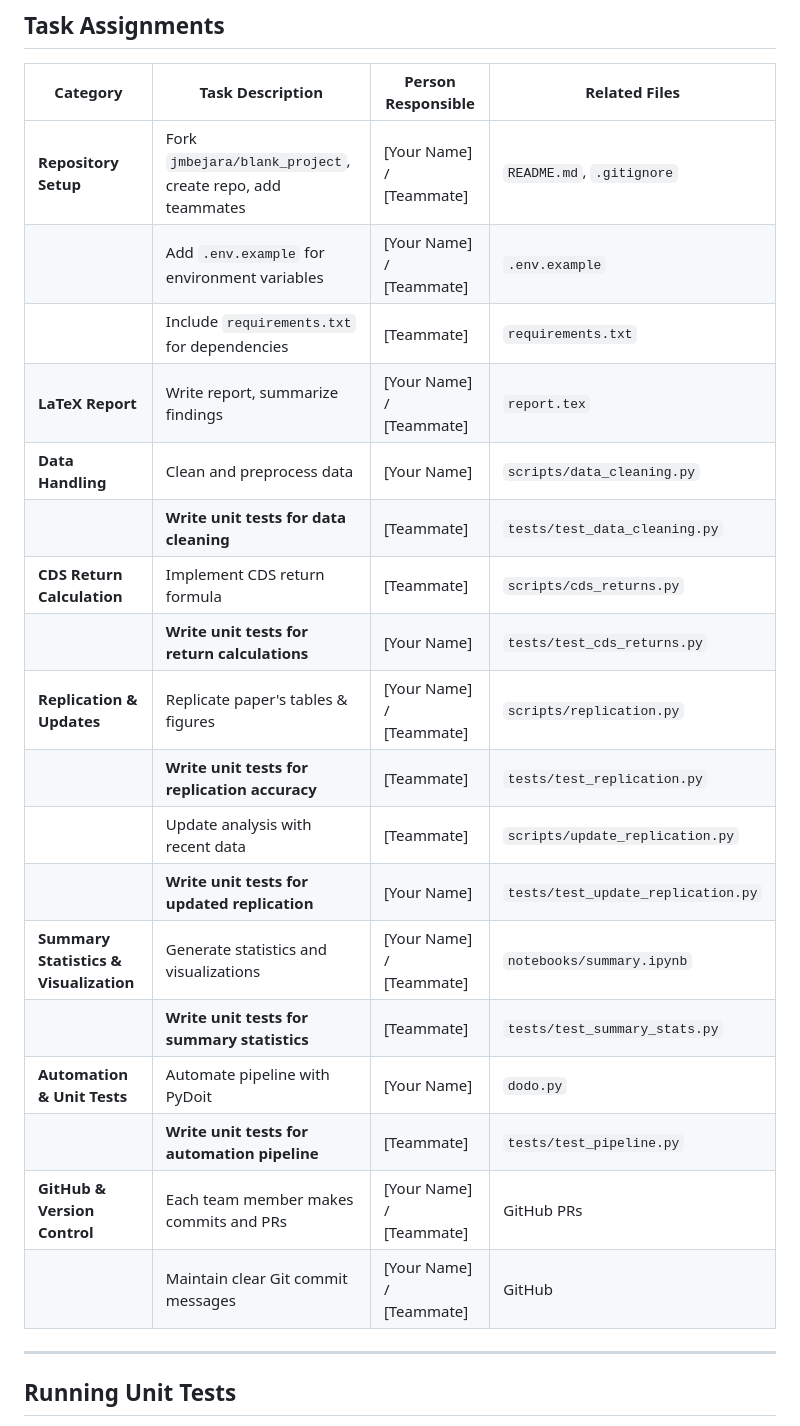
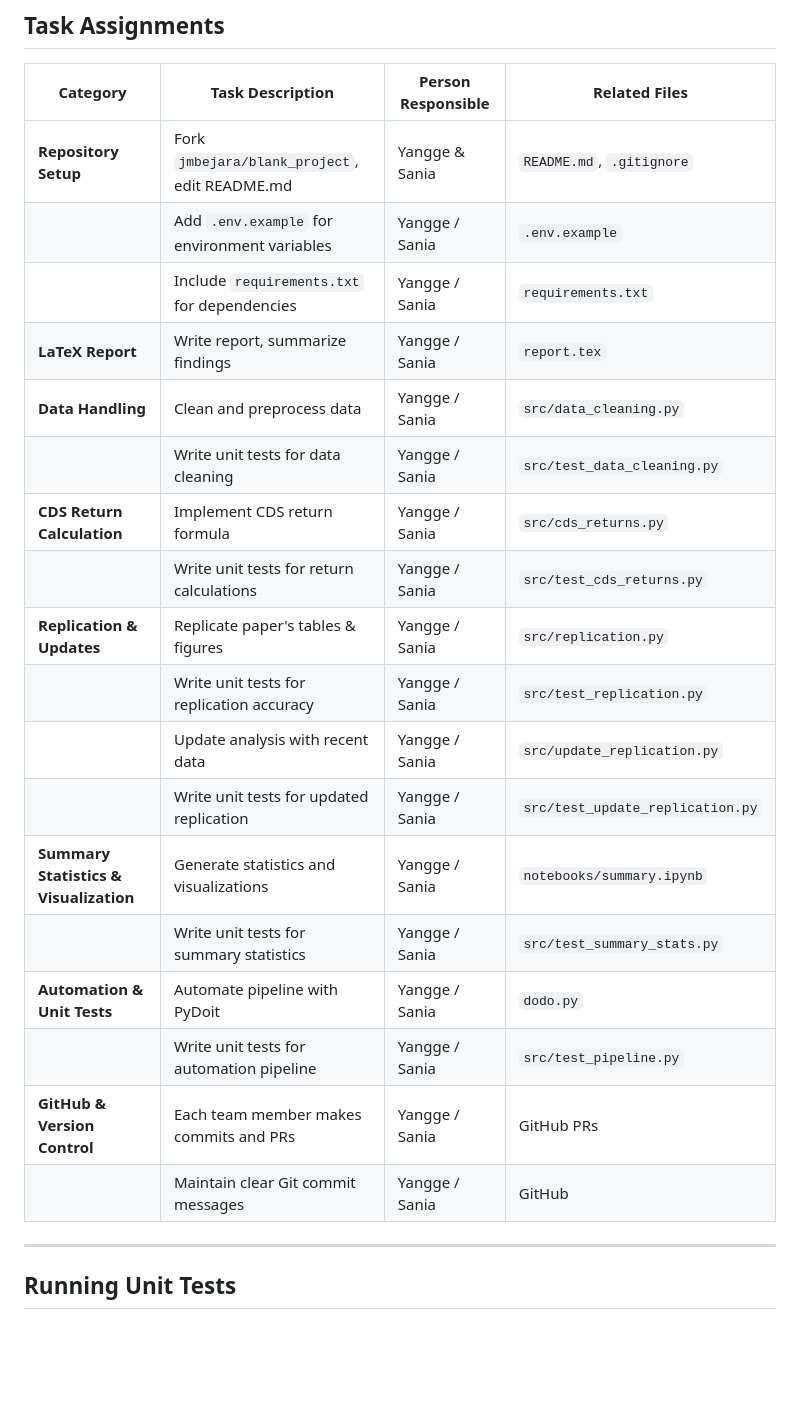
Before and after one commit to ygxu01/credit-default-swap-returns-replication, a Markdown page: README.md, the part around the change. Drawn GitHub-style; blank space fills up the shorter version.

```diff
--- a/README.md
+++ b/README.md
@@ -51,24 +51,24 @@ pip install -r requirements.txt
 ## **Task Assignments**
 | **Category**  | **Task Description** | **Person Responsible** | **Related Files** |
 |--------------|--------------------|----------------------|----------------|
-| **Repository Setup** | Fork `jmbejara/blank_project`, create repo, add teammates | [Your Name] / [Teammate] | `README.md`, `.gitignore` |
-| | Add `.env.example` for environment variables | [Your Name] / [Teammate] | `.env.example` |
-| | Include `requirements.txt` for dependencies | [Teammate] | `requirements.txt` |
-| **LaTeX Report** | Write report, summarize findings | [Your Name] / [Teammate] | `report.tex` |
-| **Data Handling** | Clean and preprocess data | [Your Name] | `scripts/data_cleaning.py` |
-| | **Write unit tests for data cleaning** | [Teammate] | `tests/test_data_cleaning.py` |
-| **CDS Return Calculation** | Implement CDS return formula | [Teammate] | `scripts/cds_returns.py` |
-| | **Write unit tests for return calculations** | [Your Name] | `tests/test_cds_returns.py` |
-| **Replication & Updates** | Replicate paper's tables & figures | [Your Name] / [Teammate] | `scripts/replication.py` |
-| | **Write unit tests for replication accuracy** | [Teammate] | `tests/test_replication.py` |
-| | Update analysis with recent data | [Teammate] | `scripts/update_replication.py` |
-| | **Write unit tests for updated replication** | [Your Name] | `tests/test_update_replication.py` |
-| **Summary Statistics & Visualization** | Generate statistics and visualizations | [Your Name] / [Teammate] | `notebooks/summary.ipynb` |
-| | **Write unit tests for summary statistics** | [Teammate] | `tests/test_summary_stats.py` |
-| **Automation & Unit Tests** | Automate pipeline with PyDoit | [Your Name] | `dodo.py` |
-| | **Write unit tests for automation pipeline** | [Teammate] | `tests/test_pipeline.py` |
-| **GitHub & Version Control** | Each team member makes commits and PRs | [Your Name] / [Teammate] | GitHub PRs |
-| | Maintain clear Git commit messages | [Your Name] / [Teammate] | GitHub |
+| **Repository Setup** | Fork `jmbejara/blank_project`, edit README.md | Yangge & Sania | `README.md`, `.gitignore` |
+| | Add `.env.example` for environment variables |  Yangge / Sania | `.env.example` |
+| | Include `requirements.txt` for dependencies | Yangge / Sania | `requirements.txt` |
+| **LaTeX Report** | Write report, summarize findings | Yangge / Sania | `report.tex` |
+| **Data Handling** | Clean and preprocess data | Yangge / Sania | `src/data_cleaning.py` |
+| | Write unit tests for data cleaning | Yangge / Sania | `src/test_data_cleaning.py` |
+| **CDS Return Calculation** | Implement CDS return formula | Yangge / Sania| `src/cds_returns.py` |
+| | Write unit tests for return calculations | Yangge / Sania | `src/test_cds_returns.py` |
+| **Replication & Updates** | Replicate paper's tables & figures | Yangge / Sania | `src/replication.py` |
+| | Write unit tests for replication accuracy | Yangge / Sania | `src/test_replication.py` |
+| | Update analysis with recent data | Yangge / Sania | `src/update_replication.py` |
+| | Write unit tests for updated replication | Yangge / Sania | `src/test_update_replication.py` |
+| **Summary Statistics & Visualization** | Generate statistics and visualizations | Yangge / Sania | `notebooks/summary.ipynb` |
+| |Write unit tests for summary statistics | Yangge / Sania | `src/test_summary_stats.py` |
+| **Automation & Unit Tests** | Automate pipeline with PyDoit | Yangge / Sania | `dodo.py` |
+| | Write unit tests for automation pipeline | Yangge / Sania | `src/test_pipeline.py` |
+| **GitHub & Version Control** | Each team member makes commits and PRs | Yangge / Sania | GitHub PRs |
+| | Maintain clear Git commit messages | Yangge / Sania | GitHub |
 
 ---
 
```
